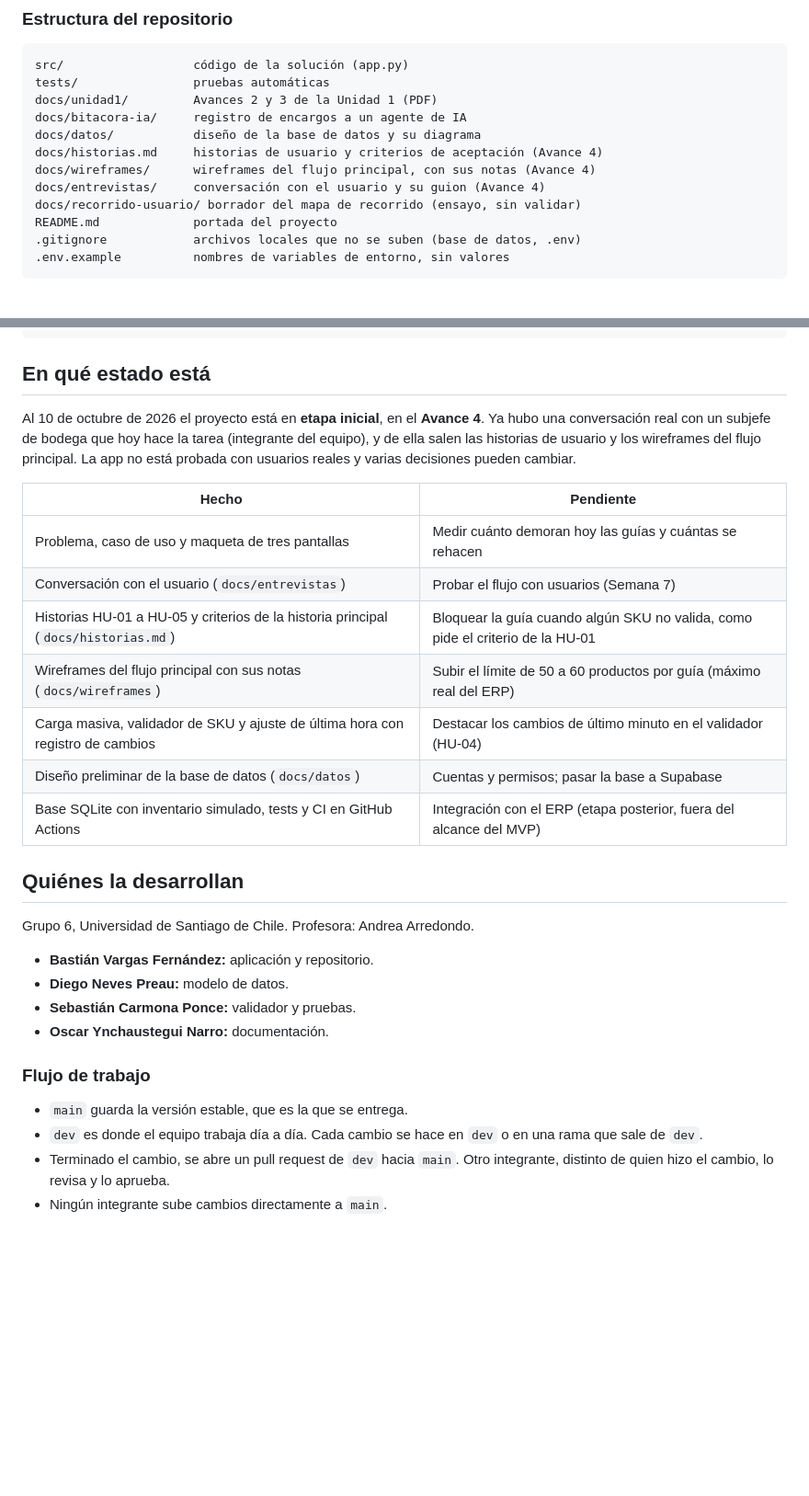
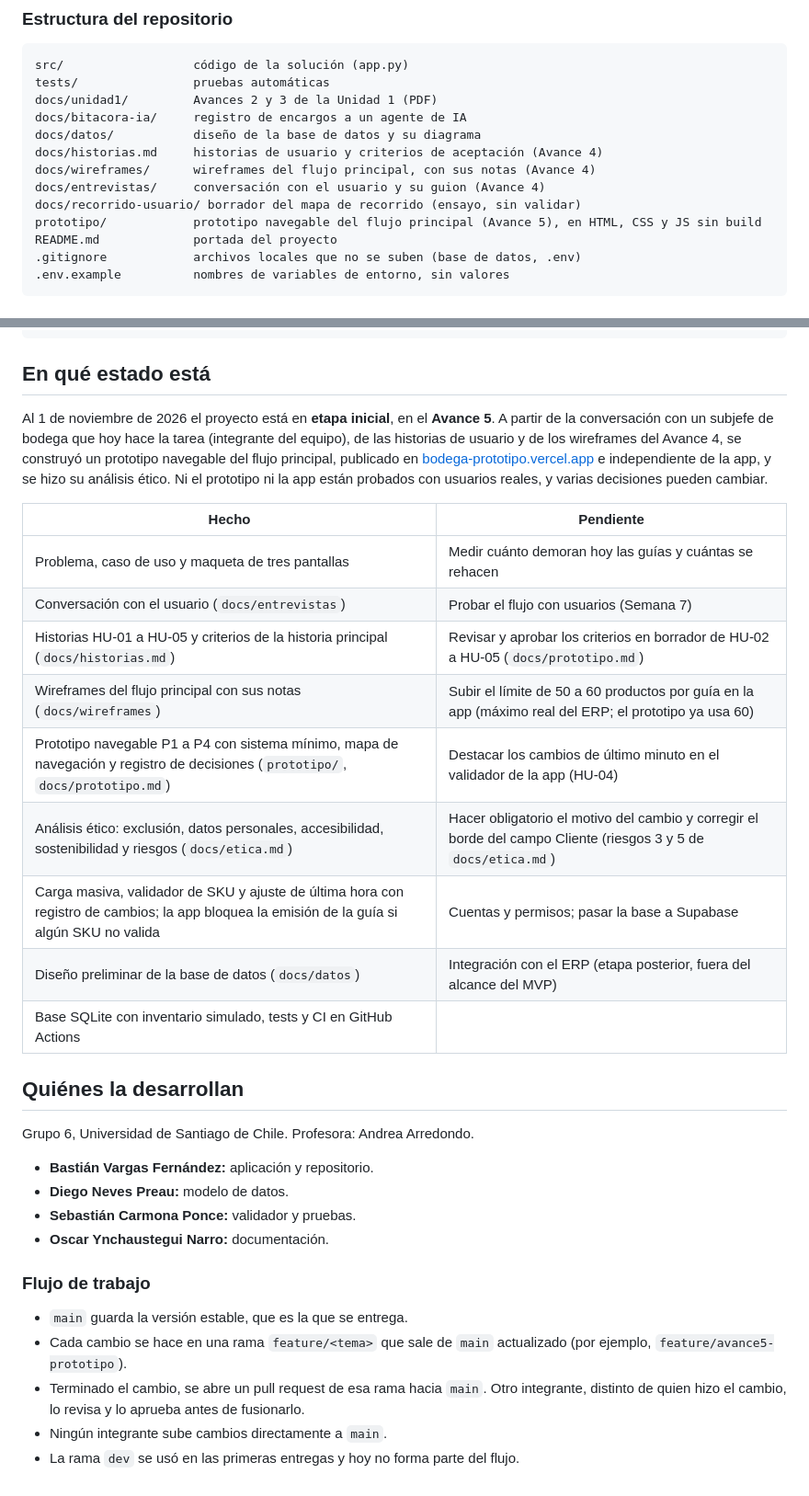
Before and after one commit to diegoneves-design/Automatizacion_bodega, a Markdown page: README.md, 2 parts joined by grey strips. Shown at 92% size. Rendered like a GitHub page; blank space fills up the shorter version.

Commit message:
Actualiza el README al Avance 5: estado, carpeta prototipo/ y flujo de trabajo con ramas feature
Co-Authored-By: Claude Opus 5.5 <noreply@anthropic.com>

```diff
--- a/README.md
+++ b/README.md
@@ -35,6 +35,7 @@ docs/historias.md     historias de usuario y criterios de aceptación (Avance 4)
 docs/wireframes/      wireframes del flujo principal, con sus notas (Avance 4)
 docs/entrevistas/     conversación con el usuario y su guion (Avance 4)
 docs/recorrido-usuario/ borrador del mapa de recorrido (ensayo, sin validar)
+prototipo/            prototipo navegable del flujo principal (Avance 5), en HTML, CSS y JS sin build
 README.md             portada del proyecto
 .gitignore            archivos locales que no se suben (base de datos, .env)
 .env.example          nombres de variables de entorno, sin valores
@@ -186,17 +187,19 @@ py -m pytest -v
 
 ## En qué estado está
 
-Al 10 de octubre de 2026 el proyecto está en **etapa inicial**, en el **Avance 4**. Ya hubo una conversación real con un subjefe de bodega que hoy hace la tarea (integrante del equipo), y de ella salen las historias de usuario y los wireframes del flujo principal. La app no está probada con usuarios reales y varias decisiones pueden cambiar.
+Al 1 de noviembre de 2026 el proyecto está en **etapa inicial**, en el **Avance 5**. A partir de la conversación con un subjefe de bodega que hoy hace la tarea (integrante del equipo), de las historias de usuario y de los wireframes del Avance 4, se construyó un prototipo navegable del flujo principal, publicado en [bodega-prototipo.vercel.app](https://bodega-prototipo.vercel.app) e independiente de la app, y se hizo su análisis ético. Ni el prototipo ni la app están probados con usuarios reales, y varias decisiones pueden cambiar.
 
 | Hecho | Pendiente |
 |---|---|
 | Problema, caso de uso y maqueta de tres pantallas | Medir cuánto demoran hoy las guías y cuántas se rehacen |
 | Conversación con el usuario (`docs/entrevistas`) | Probar el flujo con usuarios (Semana 7) |
-| Historias HU-01 a HU-05 y criterios de la historia principal (`docs/historias.md`) | Bloquear la guía cuando algún SKU no valida, como pide el criterio de la HU-01 |
-| Wireframes del flujo principal con sus notas (`docs/wireframes`) | Subir el límite de 50 a 60 productos por guía (máximo real del ERP) |
-| Carga masiva, validador de SKU y ajuste de última hora con registro de cambios | Destacar los cambios de último minuto en el validador (HU-04) |
-| Diseño preliminar de la base de datos (`docs/datos`) | Cuentas y permisos; pasar la base a Supabase |
-| Base SQLite con inventario simulado, tests y CI en GitHub Actions | Integración con el ERP (etapa posterior, fuera del alcance del MVP) |
+| Historias HU-01 a HU-05 y criterios de la historia principal (`docs/historias.md`) | Revisar y aprobar los criterios en borrador de HU-02 a HU-05 (`docs/prototipo.md`) |
+| Wireframes del flujo principal con sus notas (`docs/wireframes`) | Subir el límite de 50 a 60 productos por guía en la app (máximo real del ERP; el prototipo ya usa 60) |
+| Prototipo navegable P1 a P4 con sistema mínimo, mapa de navegación y registro de decisiones (`prototipo/`, `docs/prototipo.md`) | Destacar los cambios de último minuto en el validador de la app (HU-04) |
+| Análisis ético: exclusión, datos personales, accesibilidad, sostenibilidad y riesgos (`docs/etica.md`) | Hacer obligatorio el motivo del cambio y corregir el borde del campo Cliente (riesgos 3 y 5 de `docs/etica.md`) |
+| Carga masiva, validador de SKU y ajuste de última hora con registro de cambios; la app bloquea la emisión de la guía si algún SKU no valida | Cuentas y permisos; pasar la base a Supabase |
+| Diseño preliminar de la base de datos (`docs/datos`) | Integración con el ERP (etapa posterior, fuera del alcance del MVP) |
+| Base SQLite con inventario simulado, tests y CI en GitHub Actions | |
 
 ## Quiénes la desarrollan
 
@@ -210,6 +213,7 @@ Grupo 6, Universidad de Santiago de Chile. Profesora: Andrea Arredondo.
 ### Flujo de trabajo
 
 - `main` guarda la versión estable, que es la que se entrega.
-- `dev` es donde el equipo trabaja día a día. Cada cambio se hace en `dev` o en una rama que sale de `dev`.
-- Terminado el cambio, se abre un pull request de `dev` hacia `main`. Otro integrante, distinto de quien hizo el cambio, lo revisa y lo aprueba.
+- Cada cambio se hace en una rama `feature/<tema>` que sale de `main` actualizado (por ejemplo, `feature/avance5-prototipo`).
+- Terminado el cambio, se abre un pull request de esa rama hacia `main`. Otro integrante, distinto de quien hizo el cambio, lo revisa y lo aprueba antes de fusionarlo.
 - Ningún integrante sube cambios directamente a `main`.
+- La rama `dev` se usó en las primeras entregas y hoy no forma parte del flujo.
```
